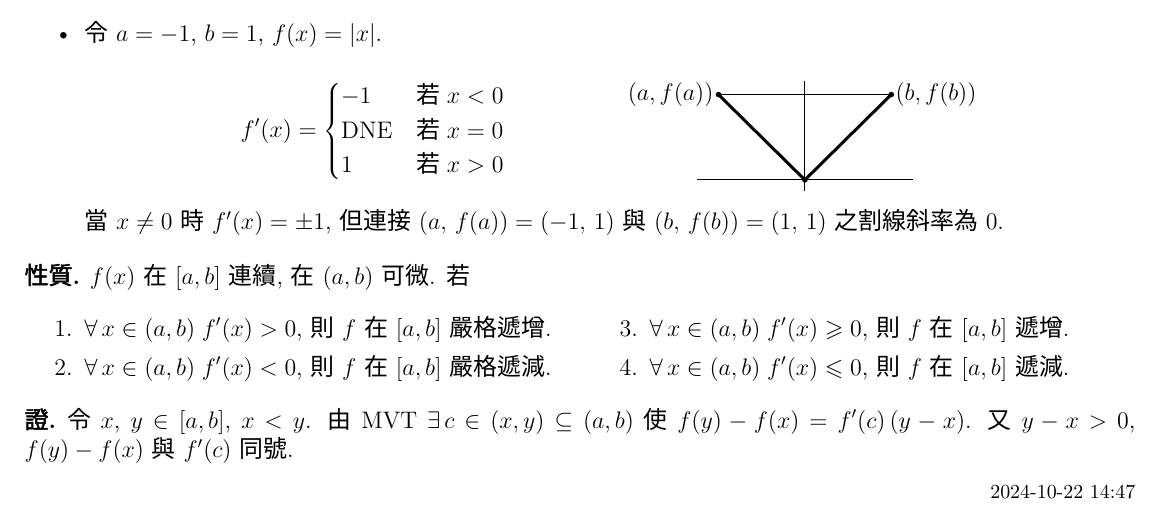
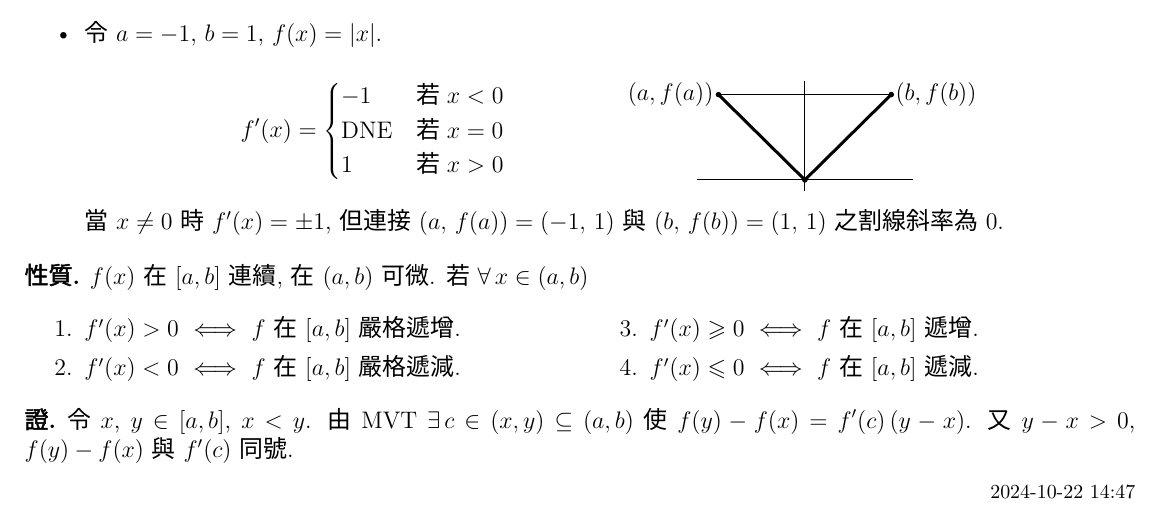
Before and after one commit to chang-ye-tu/calc, a LaTeX document (note/note03.tex): part of page 1 of 11, cut so that both start at the same text. Compiled offline with XeLaTeX; a missing font is replaced by an installed copy or a similar font.

Commit message:
Update note03

```diff
--- a/note/note03.tex
+++ b/note/note03.tex
@@ -175,13 +175,13 @@
 \end{rmk}
 
 \begin{prp}
-  $f(x)$ 在 $[a, b]$ 連續, 在 $(a, b)$ 可微. 若
+  $f(x)$ 在 $[a, b]$ 連續, 在 $(a, b)$ 可微. 若 $\ds\forall\,x\in(a, b)$
   \begin{multicols}{2}
     \begin{enumerate}\setlength\itemsep{0em}
-      \item $\ds\forall\,x\in(a, b)\; f'(x) > 0$, 則 $f$ 在 $[a, b]$ 嚴格遞增.
-      \item $\ds\forall\,x\in(a, b)\; f'(x) < 0$, 則 $f$ 在 $[a, b]$ 嚴格遞減.
-      \item $\ds\forall\,x\in(a, b)\; f'(x) \geqslant 0$, 則 $f$ 在 $[a, b]$ 遞增.
-      \item $\ds\forall\,x\in(a, b)\; f'(x) \leqslant 0$, 則 $f$ 在 $[a, b]$ 遞減.
+      \item $f'(x) > 0$ $\ifff$ $f$ 在 $[a, b]$ 嚴格遞增.
+      \item $f'(x) < 0$ $\ifff$ $f$ 在 $[a, b]$ 嚴格遞減.
+      \item $f'(x) \geqslant 0$ $\ifff$ $f$ 在 $[a, b]$ 遞增.
+      \item $f'(x) \leqslant 0$ $\ifff$ $f$ 在 $[a, b]$ 遞減.
     \end{enumerate}
   \end{multicols}
 \end{prp}
```
Also changed, not shown: note/note03.pdf, 1 other file.
